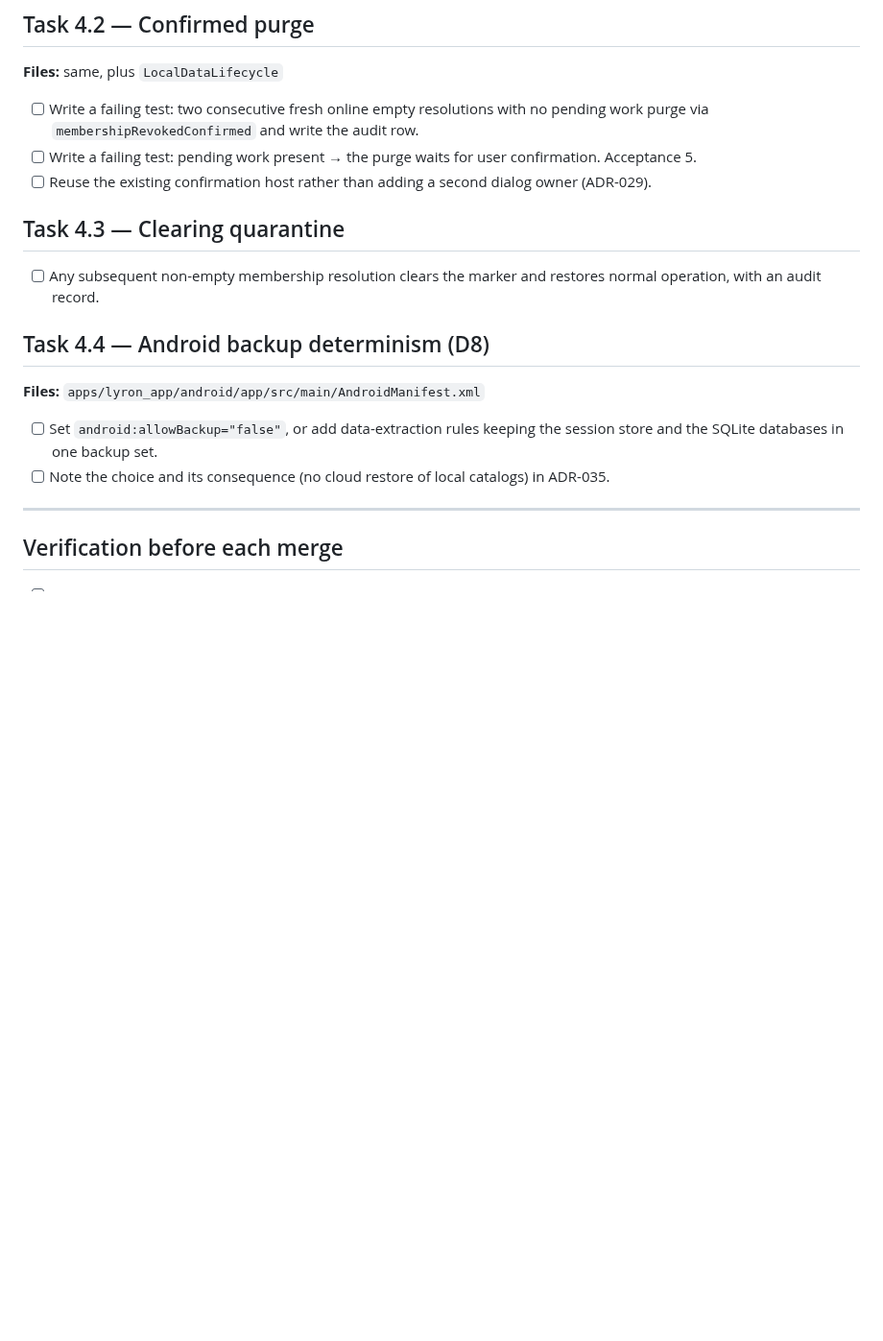
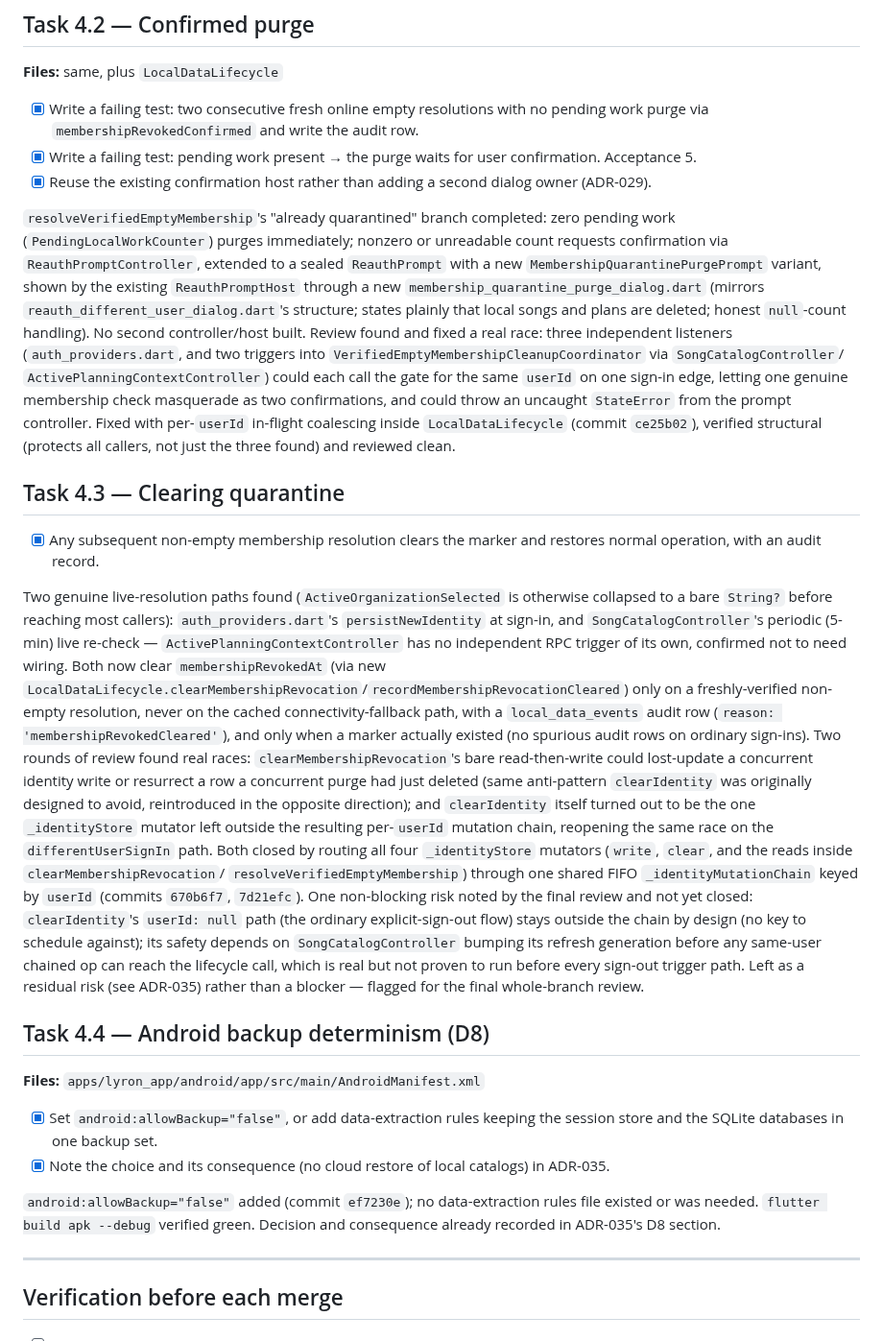
Before and after one commit to BalogAbel/lyrica, a Markdown page: docs/plans/2026-08-19-local-data-durability-contract.md, the part around the change. Shown at 96% size. Rendered like a GitHub page; blank space fills up the shorter version.

Commit message:
docs(plan): tick Phase 4 Tasks 4.2-4.4 checkboxes, record closeout notes
Ties commits ce25b02/670b6f7/7d21efc/ef7230e back to their plan tasks, and
records the one residual risk the reviews surfaced but didn't require fixing:
clearIdentity's userId:null (ordinary sign-out) path stays outside the new
per-userId identity mutation chain.

```diff
--- a/docs/plans/2026-08-19-local-data-durability-contract.md
+++ b/docs/plans/2026-08-19-local-data-durability-contract.md
@@ -482,26 +482,78 @@ offline-authenticated read paths do not consult the marker.
 
 **Files:** same, plus `LocalDataLifecycle`
 
-- [ ] Write a failing test: two consecutive fresh online empty resolutions with no
+- [x] Write a failing test: two consecutive fresh online empty resolutions with no
   pending work purge via `membershipRevokedConfirmed` and write the audit row.
-- [ ] Write a failing test: pending work present → the purge waits for user
+- [x] Write a failing test: pending work present → the purge waits for user
   confirmation. Acceptance 5.
-- [ ] Reuse the existing confirmation host rather than adding a second dialog
+- [x] Reuse the existing confirmation host rather than adding a second dialog
   owner (ADR-029).
+
+`resolveVerifiedEmptyMembership`'s "already quarantined" branch completed:
+zero pending work (`PendingLocalWorkCounter`) purges immediately; nonzero or
+unreadable count requests confirmation via `ReauthPromptController`, extended
+to a sealed `ReauthPrompt` with a new `MembershipQuarantinePurgePrompt`
+variant, shown by the existing `ReauthPromptHost` through a new
+`membership_quarantine_purge_dialog.dart` (mirrors
+`reauth_different_user_dialog.dart`'s structure; states plainly that local
+songs and plans are deleted; honest `null`-count handling). No second
+controller/host built. Review found and fixed a real race: three independent
+listeners (`auth_providers.dart`, and two triggers into
+`VerifiedEmptyMembershipCleanupCoordinator` via `SongCatalogController`/
+`ActivePlanningContextController`) could each call the gate for the same
+`userId` on one sign-in edge, letting one genuine membership check masquerade
+as two confirmations, and could throw an uncaught `StateError` from the
+prompt controller. Fixed with per-`userId` in-flight coalescing inside
+`LocalDataLifecycle` (commit `ce25b02`), verified structural (protects all
+callers, not just the three found) and reviewed clean.
 
 ## Task 4.3 — Clearing quarantine
 
-- [ ] Any subsequent non-empty membership resolution clears the marker and
+- [x] Any subsequent non-empty membership resolution clears the marker and
   restores normal operation, with an audit record.
+
+Two genuine live-resolution paths found (`ActiveOrganizationSelected` is
+otherwise collapsed to a bare `String?` before reaching most callers):
+`auth_providers.dart`'s `persistNewIdentity` at sign-in, and
+`SongCatalogController`'s periodic (5-min) live re-check —
+`ActivePlanningContextController` has no independent RPC trigger of its own,
+confirmed not to need wiring. Both now clear `membershipRevokedAt` (via new
+`LocalDataLifecycle.clearMembershipRevocation`/`recordMembershipRevocationCleared`)
+only on a freshly-verified non-empty resolution, never on the cached
+connectivity-fallback path, with a `local_data_events` audit row
+(`reason: 'membershipRevokedCleared'`), and only when a marker actually
+existed (no spurious audit rows on ordinary sign-ins). Two rounds of review
+found real races: `clearMembershipRevocation`'s bare read-then-write could
+lost-update a concurrent identity write or resurrect a row a concurrent purge
+had just deleted (same anti-pattern `clearIdentity` was originally designed
+to avoid, reintroduced in the opposite direction); and `clearIdentity` itself
+turned out to be the one `_identityStore` mutator left outside the
+resulting per-`userId` mutation chain, reopening the same race on the
+`differentUserSignIn` path. Both closed by routing all four `_identityStore`
+mutators (`write`, `clear`, and the reads inside `clearMembershipRevocation`/
+`resolveVerifiedEmptyMembership`) through one shared FIFO
+`_identityMutationChain` keyed by `userId` (commits `670b6f7`, `7d21efc`).
+One non-blocking risk noted by the final review and not yet closed:
+`clearIdentity`'s `userId: null` path (the ordinary explicit-sign-out flow)
+stays outside the chain by design (no key to schedule against); its safety
+depends on `SongCatalogController` bumping its refresh generation before any
+same-user chained op can reach the lifecycle call, which is real but not
+proven to run before every sign-out trigger path. Left as a residual risk
+(see ADR-035) rather than a blocker — flagged for the final whole-branch
+review.
 
 ## Task 4.4 — Android backup determinism (D8)
 
 **Files:** `apps/lyron_app/android/app/src/main/AndroidManifest.xml`
 
-- [ ] Set `android:allowBackup="false"`, or add data-extraction rules keeping the
+- [x] Set `android:allowBackup="false"`, or add data-extraction rules keeping the
   session store and the SQLite databases in one backup set.
-- [ ] Note the choice and its consequence (no cloud restore of local catalogs) in
+- [x] Note the choice and its consequence (no cloud restore of local catalogs) in
   ADR-035.
+
+`android:allowBackup="false"` added (commit `ef7230e`); no data-extraction
+rules file existed or was needed. `flutter build apk --debug` verified
+green. Decision and consequence already recorded in ADR-035's D8 section.
 
 ---
 
```
Also changed, not shown: 1 other file.
